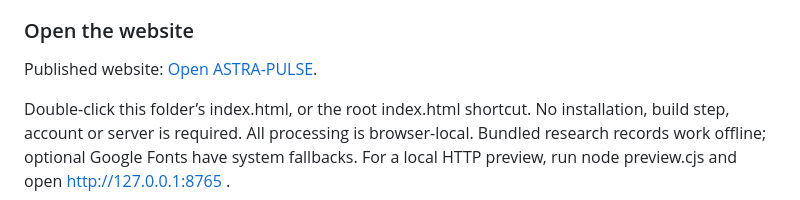
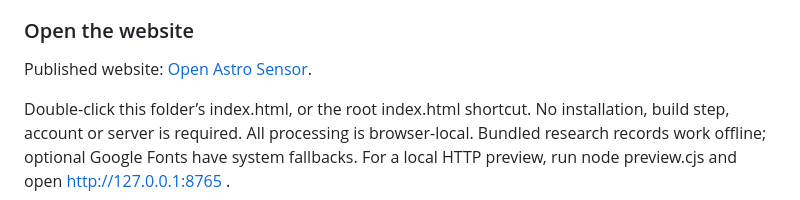
Before and after one commit to JennyZhang9/Space-Baguettes-2026, a Markdown page: README.md, the part around the change. Rendered like a GitHub page.

Commit message:
new link

```diff
--- a/README.md
+++ b/README.md
@@ -8,7 +8,7 @@ The website includes a real-data dashboard, an interactive 30-day scenario sandb
 
 ### Open the website
 
-Published website: [Open ASTRA-PULSE](https://jennyzhang9.github.io/SpaceBaguette.github.io/astra-pulse/index.html?refresh=space-theme-20261018).
+Published website: [Open Astro Sensor](https://jennyzhang9.github.io/SpaceBaguette.github.io/astra-pulse/index.html?refresh=astro-sensor-20261025).
 
 Double-click this folder’s index.html, or the root index.html shortcut. No installation, build step, account or server is required. All processing is browser-local. Bundled research records work offline; optional Google Fonts have system fallbacks. For a local HTTP preview, run node preview.cjs and open http://127.0.0.1:8765 .
 
```
